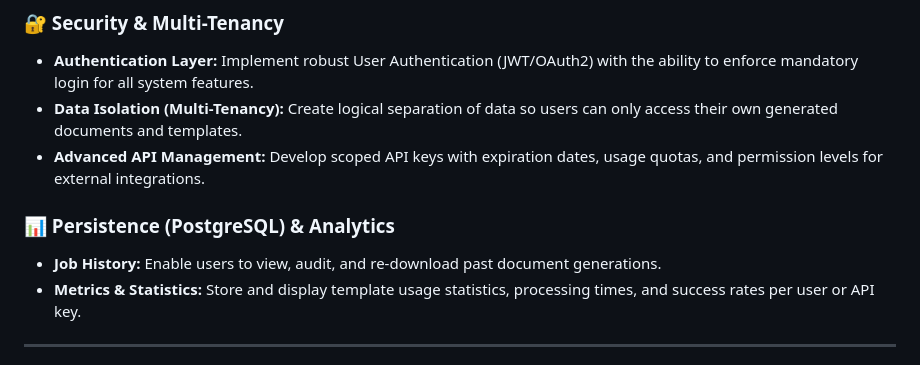
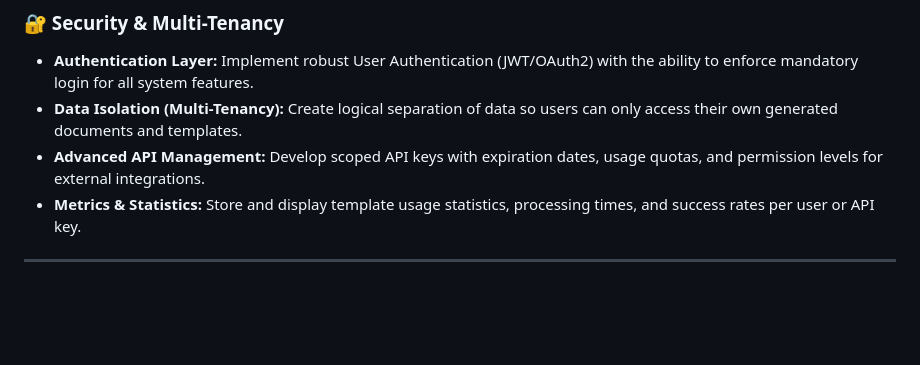
Before and after one commit to rubensbraz/LogicPaper, a Markdown page: CONTRIBUTING.md, the part around the change. Drawn GitHub-style; blank space fills up the shorter version.

```diff
--- a/CONTRIBUTING.md
+++ b/CONTRIBUTING.md
@@ -20,10 +20,6 @@ Before diving in, feel free to check our current strategic goals. If any of thes
 - **Authentication Layer:** Implement robust User Authentication (JWT/OAuth2) with the ability to enforce mandatory login for all system features.
 - **Data Isolation (Multi-Tenancy):** Create logical separation of data so users can only access their own generated documents and templates.
 - **Advanced API Management:** Develop scoped API keys with expiration dates, usage quotas, and permission levels for external integrations.
-
-### 📊 Persistence (PostgreSQL) & Analytics
-
-- **Job History:** Enable users to view, audit, and re-download past document generations.
 - **Metrics & Statistics:** Store and display template usage statistics, processing times, and success rates per user or API key.
 
 ---
```
